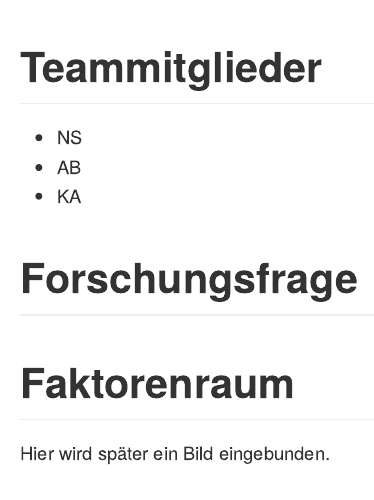
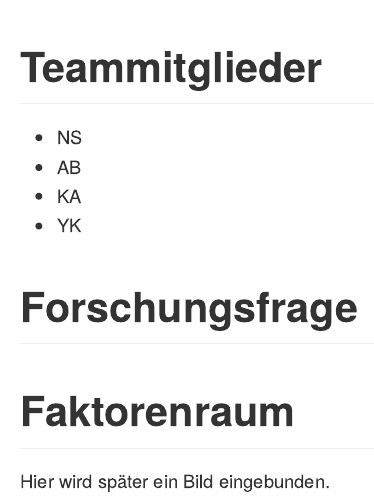
Before and after one commit to rwth-comm/WS2425Gruppe1, an R Markdown document (Readme.Rmd): the page in a window 1100 px wide, from its top. Rendered offline with R 4.5, knitr and Pandoc, with nearby package versions.

Commit message:
Hallo zusammen

```diff
--- a/Readme.Rmd
+++ b/Readme.Rmd
@@ -8,6 +8,7 @@ date: "2024-10-24"
 * NS
 * AB
 * KA
+* YK
 
 # Forschungsfrage
 
```
